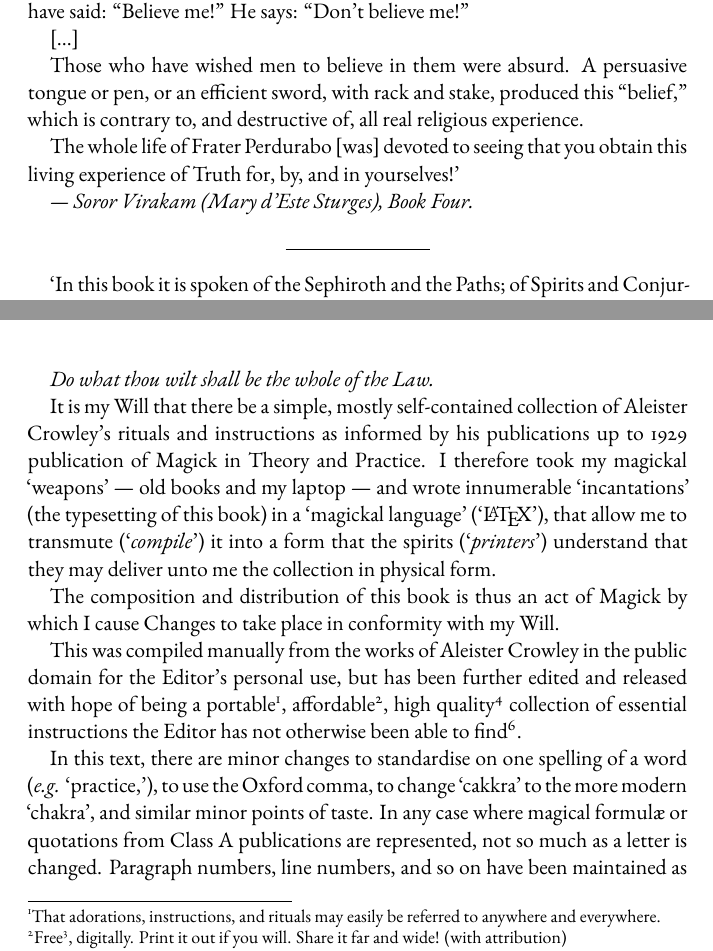
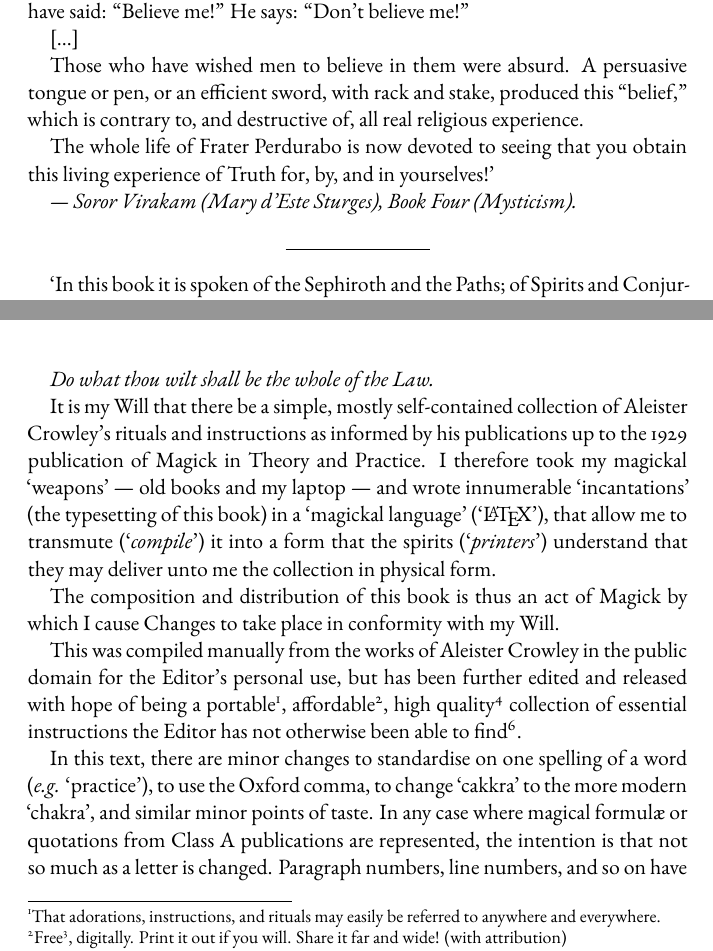
Before and after one commit to invoke-often/invoke-often, a LaTeX book (invoke-often-ebook.tex, which reads editors-note.tex): two parts of pages 3 and 5 of 171, joined at a grey line, cut so that both start at the same text. Compiled offline with XeLaTeX.

Commit message:
Attempt to fix the spelling of "kumbhakam"; reword a couple sentences in the editors note slightly

```diff
--- a/editors-note.tex
+++ b/editors-note.tex
@@ -19,9 +19,9 @@ is for
 
 Those who have wished men to believe in them were absurd. A persuasive tongue or pen, or an efficient sword, with rack and stake, produced this \enquote{belief,} which is contrary to, and destructive of, all real religious experience.
 
- The whole life of Frater Perdurabo [was] devoted to seeing that you obtain this living experience of Truth for, by, and in yourselves!}
+ The whole life of Frater Perdurabo is now devoted to seeing that you obtain this living experience of Truth for, by, and in yourselves!}
 
-\textit{--- Soror Virakam (Mary d'Este Sturges), Book Four.}
+\textit{--- Soror Virakam (Mary d'Este Sturges), Book Four (Mysticism).}
 
 \begin{center}
   \rule{1in}{0.5pt}
@@ -73,13 +73,13 @@ And a thanks to all those who have continued, expanded, and kept alive the work
 \textit{Do what thou wilt shall be the whole of the Law.}
 
 
-It is my Will that there be a simple, mostly self-contained collection of Aleister Crowley's rituals and instructions as informed by his publications up to 1929 publication of Magick in Theory and Practice. I therefore took my magickal \enquote{weapons} --- old books and my laptop --- and wrote innumerable \enquote{incantations} (the typesetting of this book) in a \enquote{magickal language} (\enquote{\LaTeX}), that allow me to transmute (\enquote{\textit{compile}}) it into a form that the spirits (\enquote{\textit{printers}}) understand that they may deliver unto me the collection in physical form.
+It is my Will that there be a simple, mostly self-contained collection of Aleister Crowley's rituals and instructions as informed by his publications up to the 1929 publication of Magick in Theory and Practice. I therefore took my magickal \enquote{weapons} --- old books and my laptop --- and wrote innumerable \enquote{incantations} (the typesetting of this book) in a \enquote{magickal language} (\enquote{\LaTeX}), that allow me to transmute (\enquote{\textit{compile}}) it into a form that the spirits (\enquote{\textit{printers}}) understand that they may deliver unto me the collection in physical form.
 
 The composition and distribution of this book is thus an act of Magick by which I cause Changes to take place in conformity with my Will.
 
 This was compiled manually from the works of Aleister Crowley in the public domain for the Editor's personal use, but has been further edited and released with hope of being a portable\footnote{That adorations, instructions, and rituals may easily be referred to anywhere and everywhere.}, affordable\footnote{Free\footnotemark, digitally. Print it out if you will. Share it far and wide! (with attribution)}\footnotetext{Creative Commons Attribution-ShareAlike 4.0 International License}, high quality\footnote{Please contact me at invokeoften@protonmail.com with any errors and they will be fixed.\footnotemark}\footnotetext{Please note that there are different types of error and it is helpful to identify which has been found, \textit{e.g.} errors in transcription, and errors in the original works of Aleister Crowley.} collection of essential instructions the Editor has not otherwise been able to find\footnote{Gems of the Equinox (and Diamonds), as well as Magick in Theory and Practice, are more encyclop\ae{}dic in nature; and, clocking in at nearly 1000 pages each, not something you want to take with you and refer to quickly, usually. This is not intended to replace these great works from e.g. Weiser, but provide another form to work from.}.
 
-In this text, there are minor changes to standardise on one spelling of a word (\textit{e.g.} \enquote{practice,}), to use the Oxford comma, to change \enquote{cakkra} to the more modern \enquote{chakra}, and similar minor points of taste. In any case where magical formul\ae{} or quotations from Class A publications are represented, not so much as a letter is changed. Paragraph numbers, line numbers, and so on have been maintained as in the originals.
+In this text, there are minor changes to standardise on one spelling of a word (\textit{e.g.} \enquote{practice}), to use the Oxford comma, to change \enquote{cakkra} to the more modern \enquote{chakra}, and similar minor points of taste. In any case where magical formul\ae{} or quotations from Class A publications are represented, the intention is that not so much as a letter is changed. Paragraph numbers, line numbers, and so on have been maintained as in the originals.
 
 This collection is divided into three sections:
 
```
Also changed, not shown: liber-ru.tex (+1 -1 lines).
